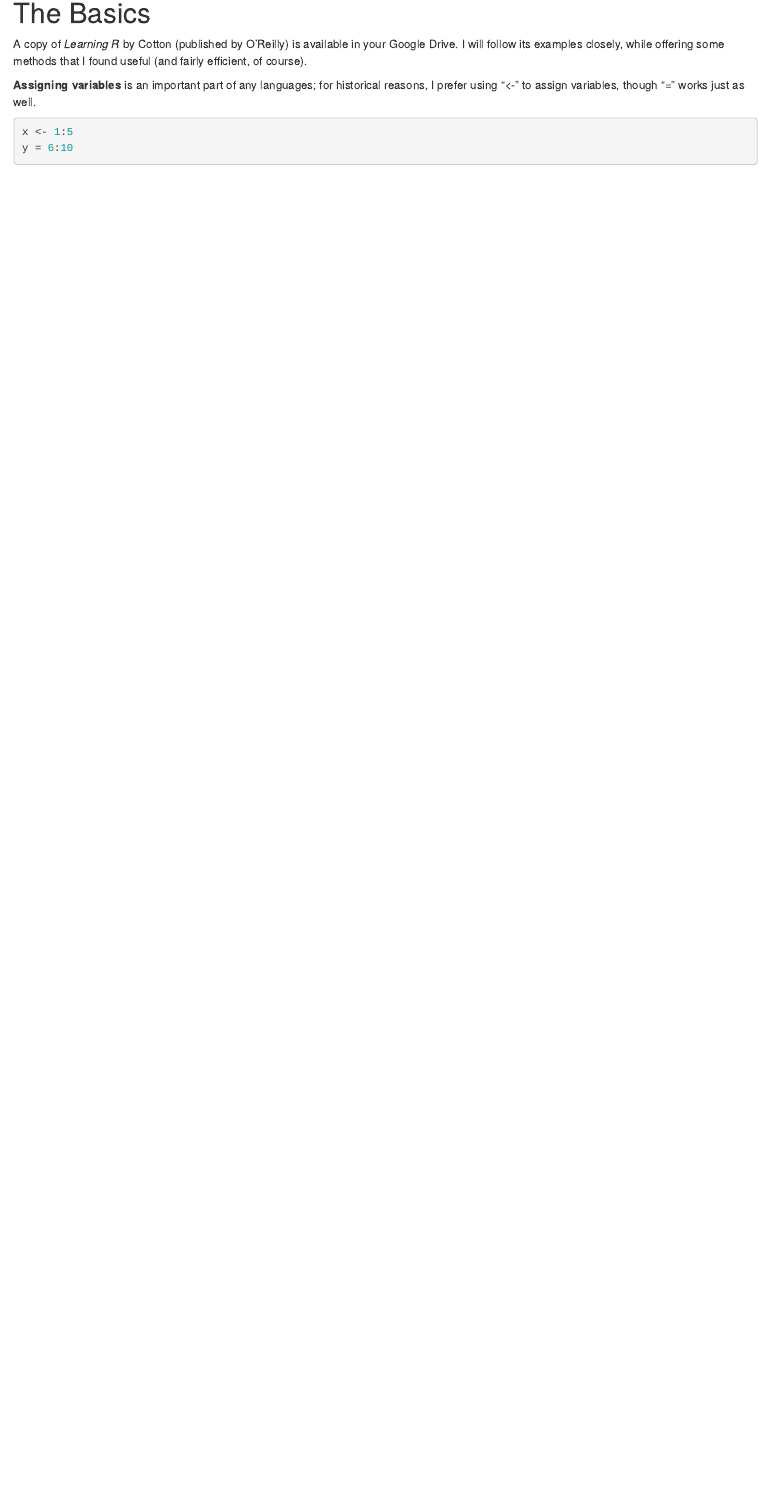
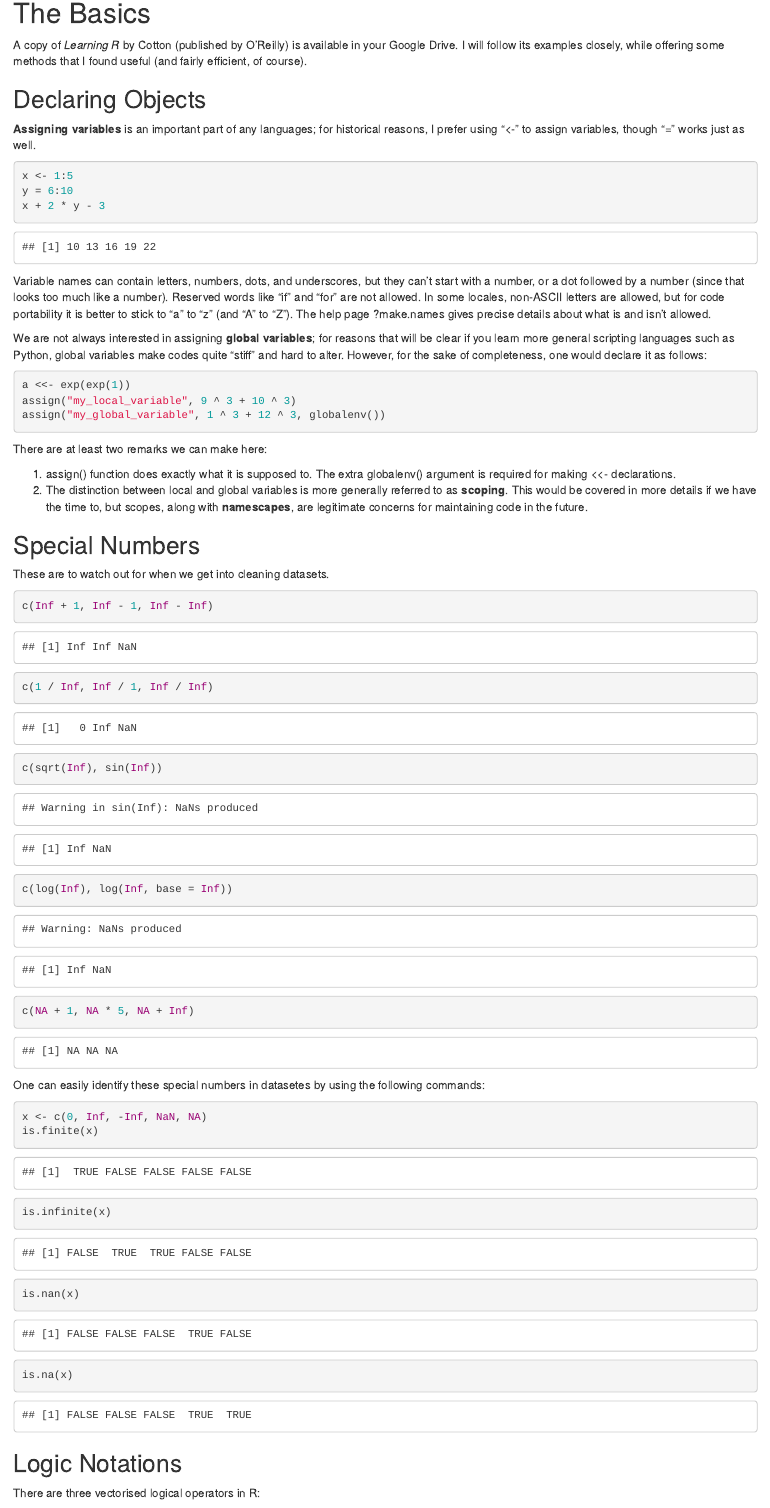
Before and after one commit to rex-hsieh/R, an R Markdown document (r_introduction.Rmd): the page in a window 1100 px wide, from 920 px down before the commit and from 940 px down after it, so that both start at the same text. Rendered offline with R 4.5, knitr and Pandoc, with nearby package versions.

Commit message:
updated.

````diff
--- a/r_introduction.Rmd
+++ b/r_introduction.Rmd
@@ -26,10 +26,54 @@ The preview shows you a rendered HTML copy of the contents of the editor. Conseq
 
 A copy of *Learning R* by Cotton (published by O'Reilly) is available in your Google Drive. I will follow its examples closely, while offering some methods that I found useful (and fairly efficient, of course).
 
+## Declaring Objects
+
 **Assigning variables** is an important part of any languages; for historical reasons, I prefer using "<-" to assign variables, though "=" works just as well.
 
 
 ```{r}
 x <- 1:5
 y = 6:10
+x + 2 * y - 3
 ```
+
+Variable names can contain letters, numbers, dots, and underscores, but they can't start with a number, or a dot followed by a number (since that looks too much like a number). Reserved words like "if " and "for" are not allowed. In some locales, non-ASCII letters are allowed, but for code portability it is better to stick to "a" to "z" (and "A" to "Z"). The help page ?make.names gives precise details about what is and isn't allowed.
+
+We are not always interested in assigning **global variables**; for reasons that will be clear if you learn more general scripting languages such as Python, global variables make codes quite "stiff" and hard to alter. However, for the sake of completeness, one would declare it as follows:
+
+```{r}
+a <<- exp(exp(1))
+assign("my_local_variable", 9 ^ 3 + 10 ^ 3)
+assign("my_global_variable", 1 ^ 3 + 12 ^ 3, globalenv())
+```
+
+There are at least two remarks we can make here:
+
+1. assign() function does exactly what it is supposed to. The extra globalenv() argument is required for making <<- declarations.
+2. The distinction between local and global variables is more generally referred to as **scoping**. This would be covered in more details if we have the time to, but scopes, along with **namescapes**, are legitimate concerns for maintaining code in the future.
+
+
+## Special Numbers
+These are to watch out for when we get into cleaning datasets.
+
+```{r}
+c(Inf + 1, Inf - 1, Inf - Inf)
+c(1 / Inf, Inf / 1, Inf / Inf)
+c(sqrt(Inf), sin(Inf))
+c(log(Inf), log(Inf, base = Inf))
+c(NA + 1, NA * 5, NA + Inf)
+```
+
+One can easily identify these special numbers in datasetes by using the following commands:
+
+```{r}
+x <- c(0, Inf, -Inf, NaN, NA)
+is.finite(x)
+is.infinite(x)
+is.nan(x)
+is.na(x)
+```
+
+## Logic Notations
+
+There are three vectorised logical operators in R:
````
Also changed, not shown: r_introduction.nb.html, r_introduction.Rmd (41 more changed lines).
